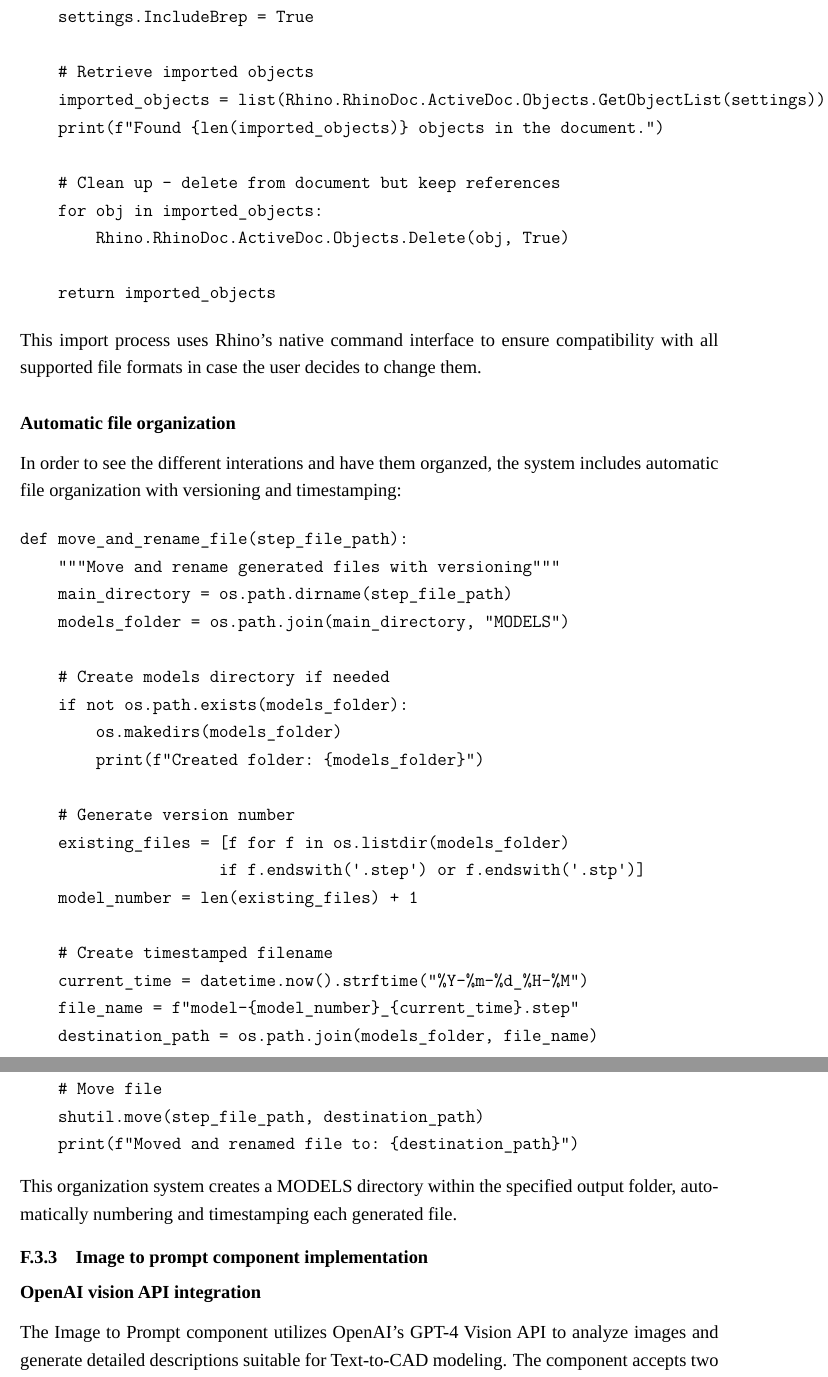
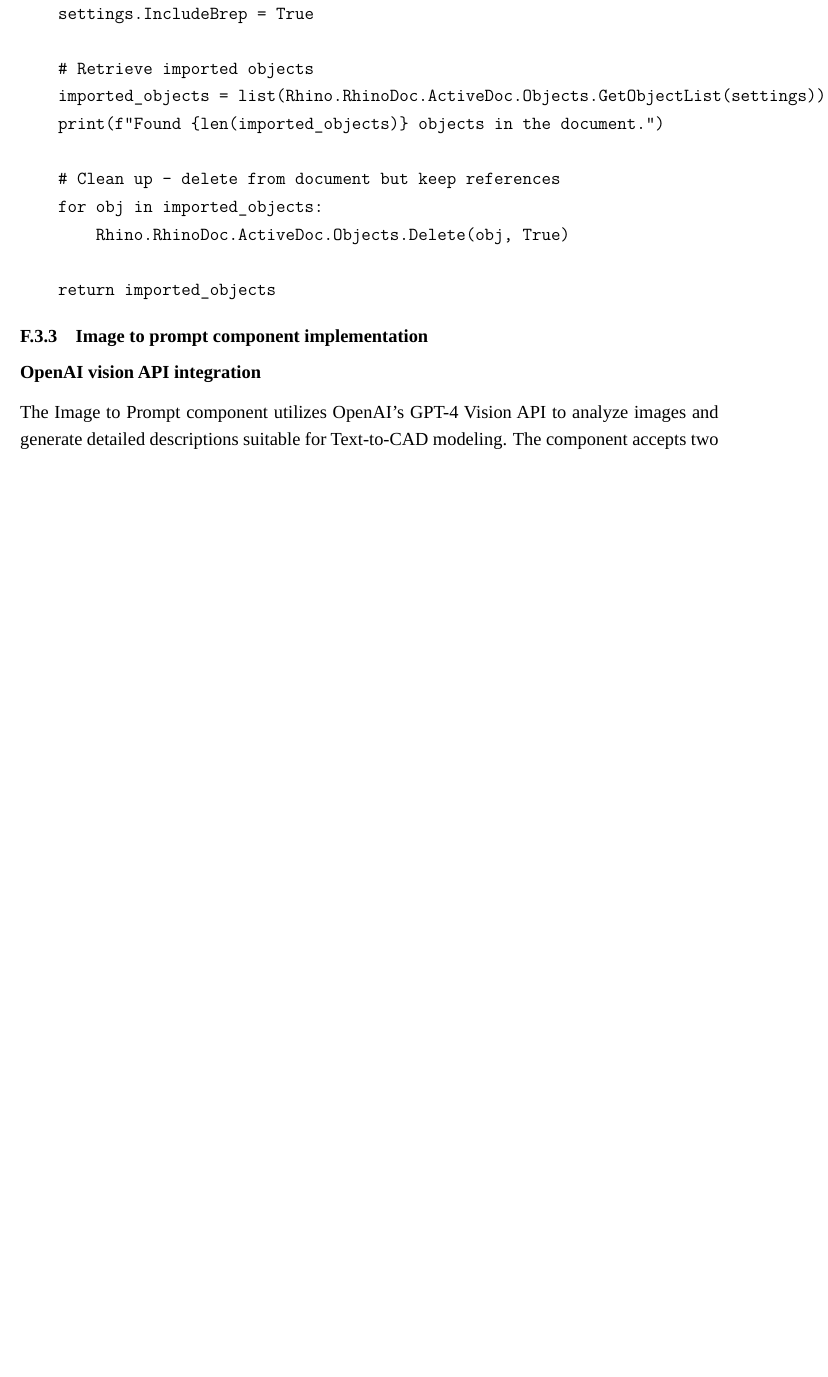
Before and after one commit to jmuozan/ArsPostFaber-Thesis, a LaTeX document (main.tex, which reads content/appendices.tex): two parts of pages 103 and 104 of 135 before the commit and part of page 103 of 134 after it, the two joined at a grey line, cut so that both start at the same text, the shorter picture padded with empty space. Compiled offline with LuaLaTeX; a missing font is replaced by an installed copy or a similar font.

Commit message:
aitools annex revised

```diff
--- a/content/appendices.tex
+++ b/content/appendices.tex
@@ -754,40 +754,6 @@ def import_step_file(step_file_path):
 
     return imported_objects
 \end{verbatim}
-
-This import process uses Rhino's native command interface to ensure compatibility with all supported file formats in case the user decides to change them.
-
-\subsubsection{Automatic file organization}
-
-In order to see the different interations and have them organzed, the system includes automatic file organization with versioning and timestamping:
-
-\begin{verbatim}
-def move_and_rename_file(step_file_path):
-    """Move and rename generated files with versioning"""
-    main_directory = os.path.dirname(step_file_path)
-    models_folder = os.path.join(main_directory, "MODELS")
-
-    # Create models directory if needed
-    if not os.path.exists(models_folder):
-        os.makedirs(models_folder)
-        print(f"Created folder: {models_folder}")
-
-    # Generate version number
-    existing_files = [f for f in os.listdir(models_folder)
-                     if f.endswith('.step') or f.endswith('.stp')]
-    model_number = len(existing_files) + 1
-
-    # Create timestamped filename
-    current_time = datetime.now().strftime("%Y-%m-%d_%H-%M")
-    file_name = f"model-{model_number}_{current_time}.step"
-    destination_path = os.path.join(models_folder, file_name)
-
-    # Move file
-    shutil.move(step_file_path, destination_path)
-    print(f"Moved and renamed file to: {destination_path}")
-\end{verbatim}
-
-This organization system creates a MODELS directory within the specified output folder, automatically numbering and timestamping each generated file.
 
 \subsection{Image to prompt component implementation}
 
```
Also changed, not shown: content/appendices.tex (18 more changed lines).
